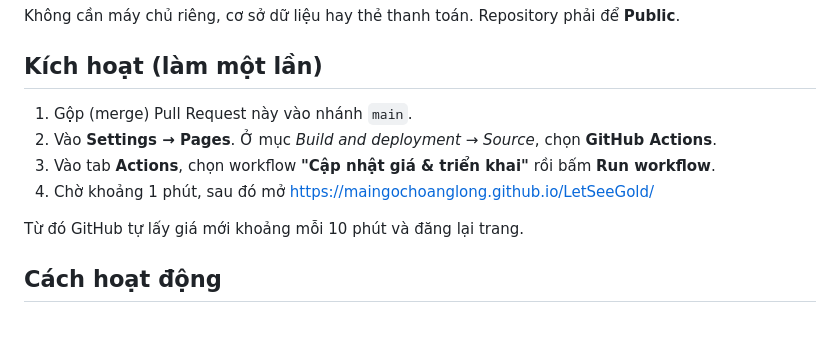
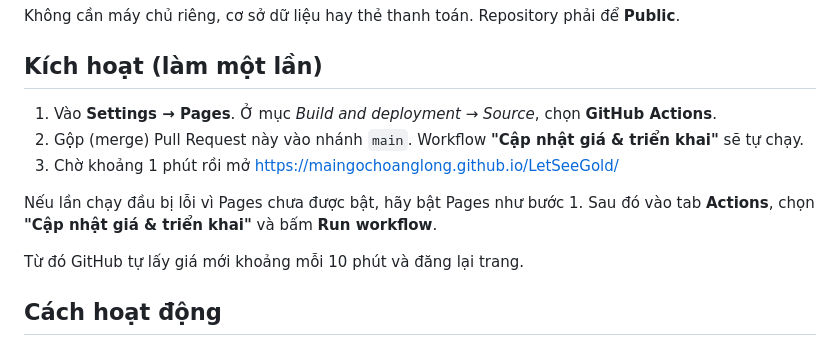
Before and after one commit to Maingochoanglong/LetSeeGold, a Markdown page: README.md, the part around the change. GitHub-like rendering.

Commit message:
README: enable Pages before merging
The deploy workflow runs on the push to main, and fails if Pages is
not enabled yet.

Co-Authored-By: Claude Opus 5.5 <noreply@anthropic.com>
Claude-Session: https://claude.ai/code/session_01Ty4vaEKtmBJbB1TKUsHMSQ

```diff
--- a/README.md
+++ b/README.md
@@ -31,10 +31,11 @@ Không cần máy chủ riêng, cơ sở dữ liệu hay thẻ thanh toán. Repo
 
 ## Kích hoạt (làm một lần)
 
-1. Gộp (merge) Pull Request này vào nhánh `main`.
-2. Vào **Settings → Pages**. Ở mục *Build and deployment → Source*, chọn **GitHub Actions**.
-3. Vào tab **Actions**, chọn workflow **"Cập nhật giá & triển khai"** rồi bấm **Run workflow**.
-4. Chờ khoảng 1 phút, sau đó mở https://maingochoanglong.github.io/LetSeeGold/
+1. Vào **Settings → Pages**. Ở mục *Build and deployment → Source*, chọn **GitHub Actions**.
+2. Gộp (merge) Pull Request này vào nhánh `main`. Workflow **"Cập nhật giá & triển khai"** sẽ tự chạy.
+3. Chờ khoảng 1 phút rồi mở https://maingochoanglong.github.io/LetSeeGold/
+
+Nếu lần chạy đầu bị lỗi vì Pages chưa được bật, hãy bật Pages như bước 1. Sau đó vào tab **Actions**, chọn **"Cập nhật giá & triển khai"** và bấm **Run workflow**.
 
 Từ đó GitHub tự lấy giá mới khoảng mỗi 10 phút và đăng lại trang.
 
```
